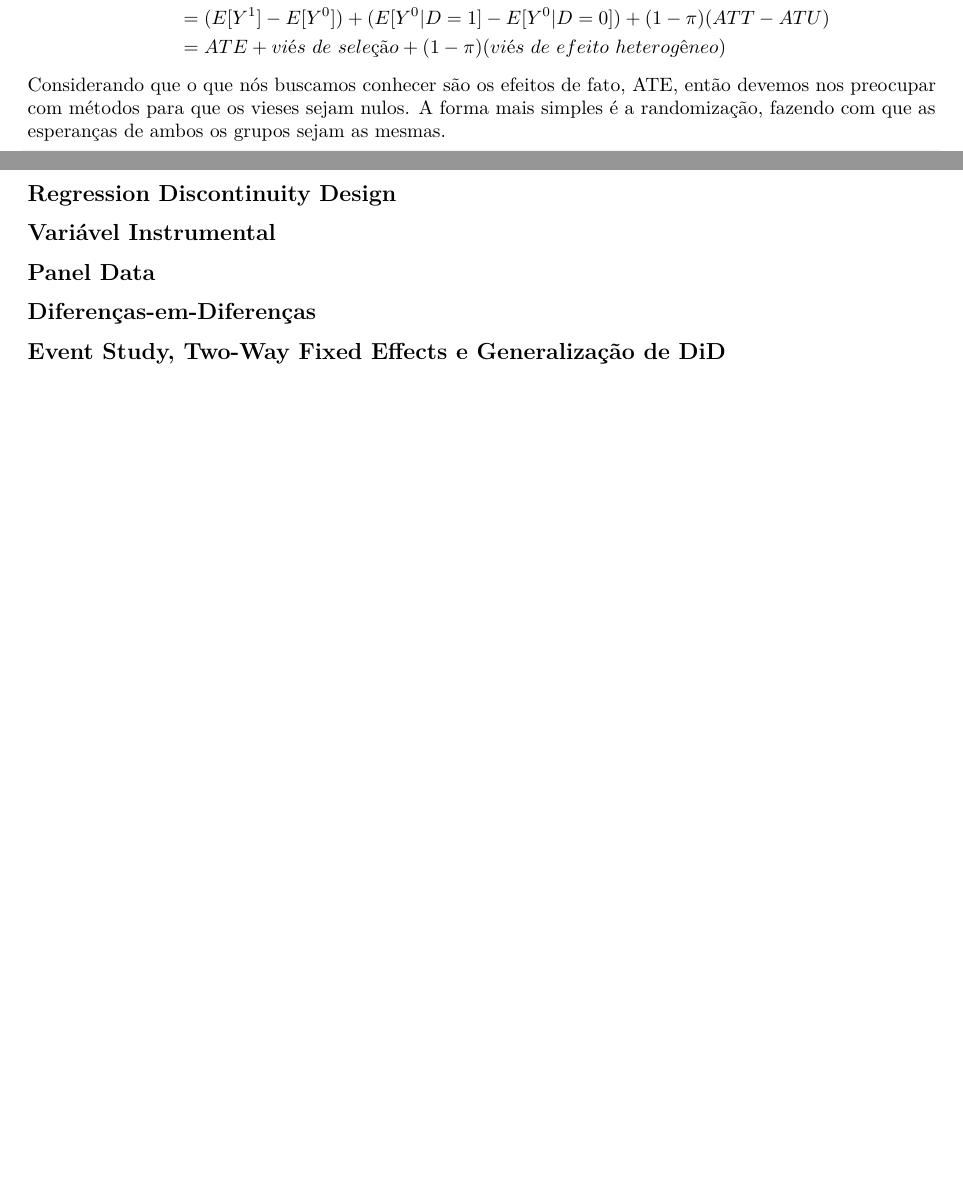
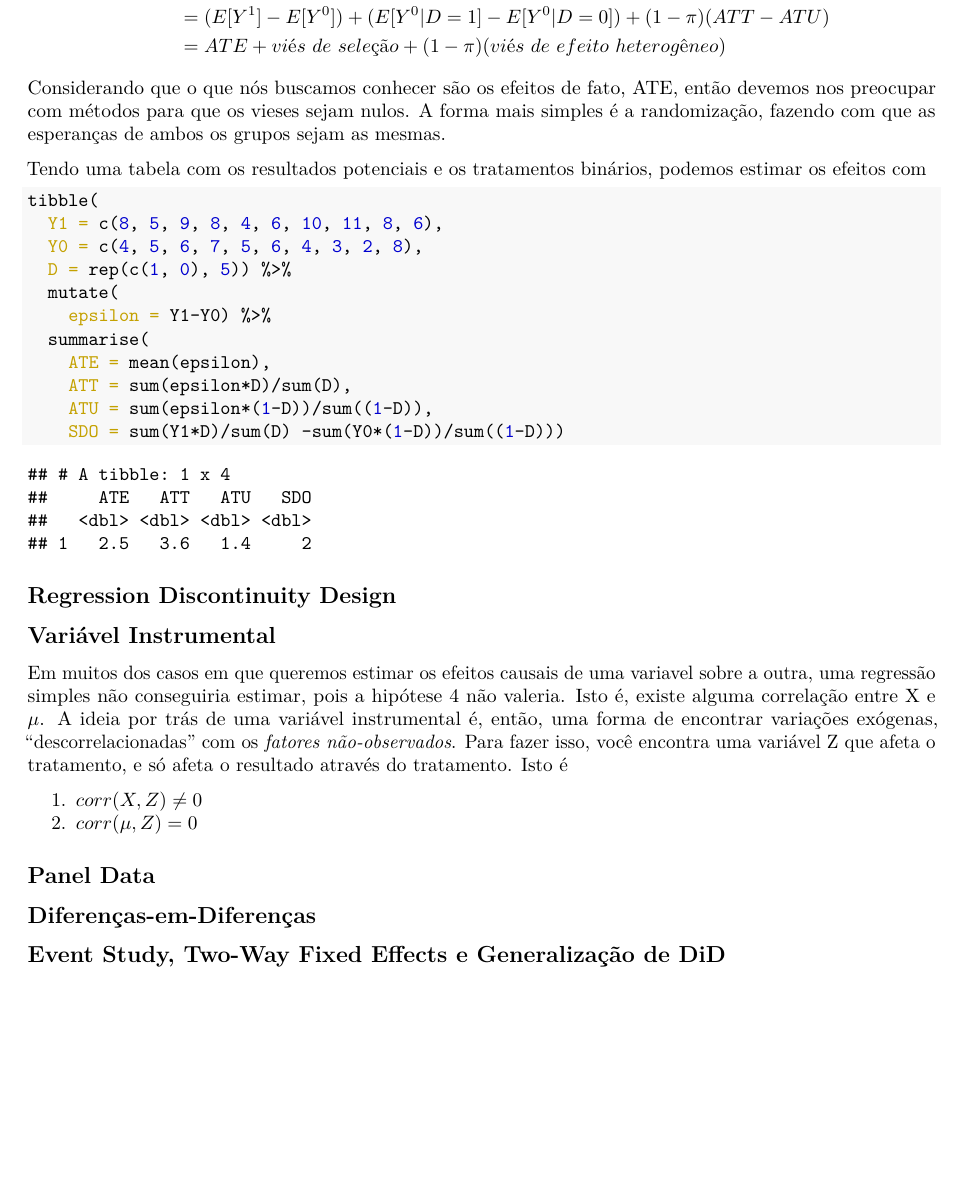
Before and after one commit to msallum/econometria_II, an R Markdown document (Resumo_semestre.Rmd): two parts of pages 3 and 4 of 4 before the commit and part of page 3 of 3 after it, the two joined at a grey line, cut so that both start at the same text, the shorter picture padded with empty space. The pictures show the output file Resumo_semestre.pdf that the author committed with the source.

Commit message:
Começou IV

````diff
--- a/Resumo_semestre.Rmd
+++ b/Resumo_semestre.Rmd
@@ -124,6 +124,18 @@ $$
 \end{aligned}
 $$
 Considerando que o que nós buscamos conhecer são os efeitos de fato, ATE, então devemos nos preocupar com métodos para que os vieses sejam nulos. A forma mais simples é a randomização, fazendo com que as esperanças de ambos os grupos sejam as mesmas.
-```{r cars}
-summary(cars)
+
+Tendo uma tabela com os resultados potenciais e os tratamentos binários, podemos estimar os efeitos com
+```{r PO}
+tibble(
+  Y1 = c(8, 5, 9, 8, 4, 6, 10, 11, 8, 6),
+  Y0 = c(4, 5, 6, 7, 5, 6, 4, 3, 2, 8),
+  D = rep(c(1, 0), 5)) %>%
+  mutate(
+    epsilon = Y1-Y0) %>%
+  summarise(
+    ATE = mean(epsilon),
+    ATT = sum(epsilon*D)/sum(D),
+    ATU = sum(epsilon*(1-D))/sum((1-D)),
+    SDO = sum(Y1*D)/sum(D) -sum(Y0*(1-D))/sum((1-D)))
 ```
@@ -145,3 +148,7 @@ Note that the `echo = FALSE` parameter was added to the code chunk to prevent pr
+Em muitos dos casos em que queremos estimar os efeitos causais de uma variavel sobre a outra, uma regressão simples não conseguiria estimar, pois a hipótese 4 não valeria. Isto é, existe alguma correlação entre X e $\mu$. A ideia por trás de uma variável instrumental é, então, uma forma de encontrar variações exógenas, "descorrelacionadas" com os *fatores não-observados*. Para fazer isso, você encontra uma variável Z que afeta o tratamento, e só afeta o resultado através do tratamento. Isto é
+
+1. $corr(X, Z) \not= 0$
+2. $corr(\mu, Z) = 0$
 
 ## Panel Data
 
````
Also changed, not shown: Resumo_semestre.pdf, Resumo_semestre.Rmd (13 more changed lines), 1 other file.
